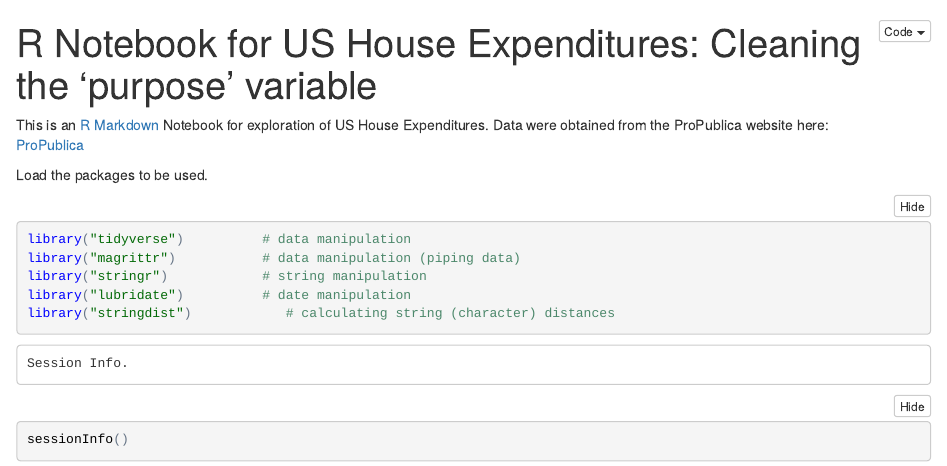
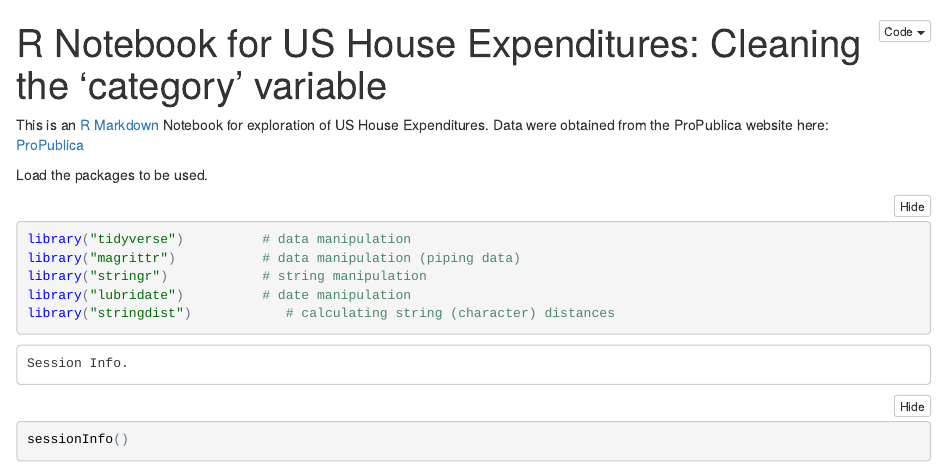
Before and after one commit to Data4Democracy/house_expenditures, an R Markdown document (supermdat_general_exploration/2017-05-07__supermdat__CleanChrVars_Category.Rmd): the page in a window 1100 px wide, from its top. The pictures show the output file supermdat_general_exploration/2017-05-07__supermdat__CleanChrVars_Category.nb.html that the author committed with the source, opened offline.

Commit message:
Updating a misspelling in the title.
Changed the title from "purpose" variable to "category" variable.

```diff
--- a/supermdat_general_exploration/2017-05-07__supermdat__CleanChrVars_Category.Rmd
+++ b/supermdat_general_exploration/2017-05-07__supermdat__CleanChrVars_Category.Rmd
@@ -1,5 +1,5 @@
 ---
-title: "R Notebook for US House Expenditures: Cleaning the 'purpose' variable"
+title: "R Notebook for US House Expenditures: Cleaning the 'category' variable"
 output: html_notebook
 ---
 
```
Also changed, not shown: supermdat_general_exploration/2017-05-07__supermdat__CleanChrVars_Category.nb.html.
